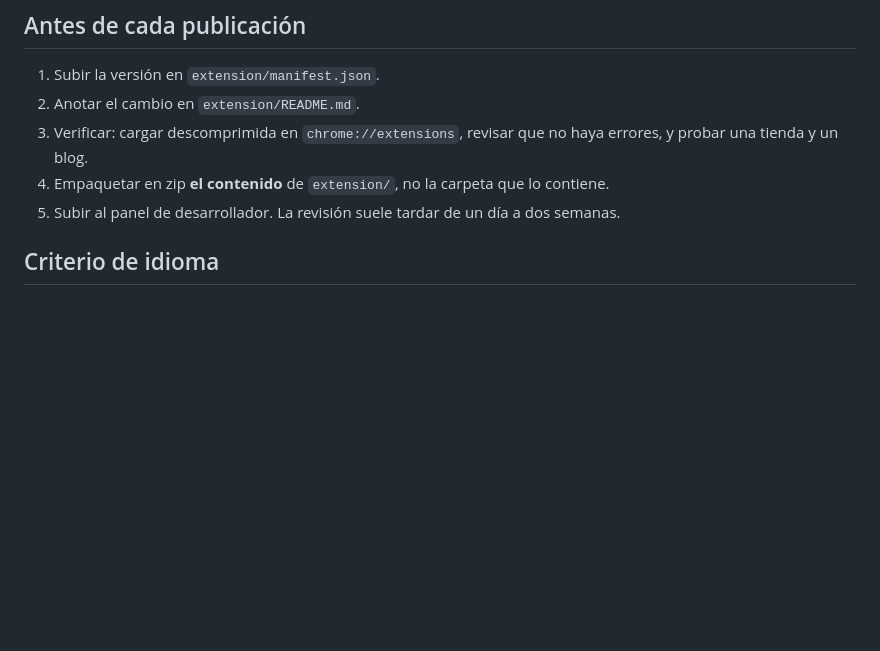
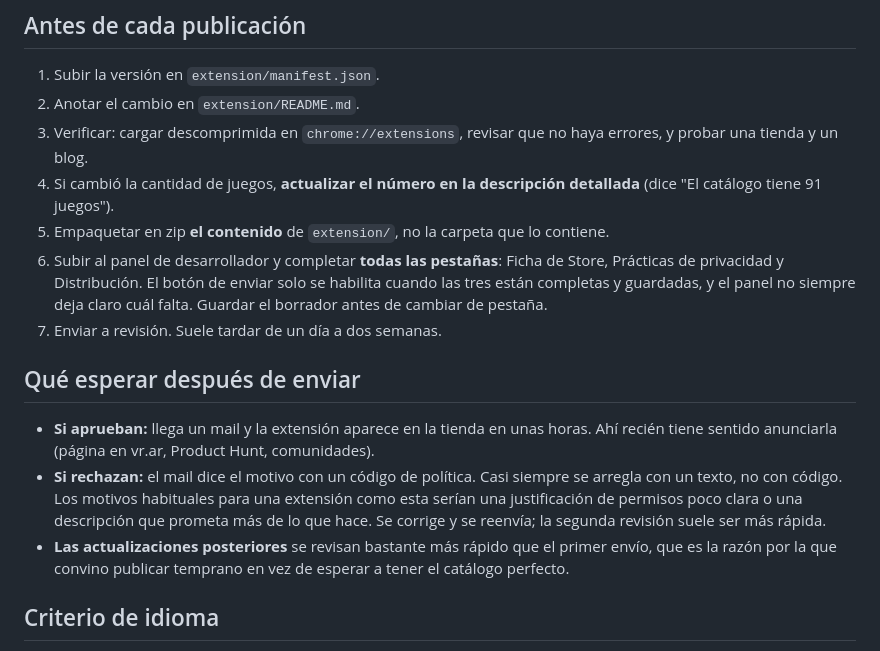
Before and after one commit to DanoTom/vr.ar, a Markdown page: docs/EXTENSION.md, the part around the change. Rendered like a GitHub page; blank space fills up the shorter version.

Commit message:
Record the full submission checklist and what follows review
The publish flow needs all three dashboard tabs completed and saved, not
just the store listing — the submit button stays disabled otherwise and
the panel does not make clear which one is missing. Also notes that the
game count is quoted in the store description, so it becomes a release
step whenever the catalog changes.

Co-Authored-By: Claude Opus 5 <noreply@anthropic.com>
Claude-Session: https://claude.ai/code/session_011aShDdgQ9nPnMrDRJXwuDZ

```diff
--- a/docs/EXTENSION.md
+++ b/docs/EXTENSION.md
@@ -166,8 +166,27 @@ cada una para ver qué campo falta.
 2. Anotar el cambio en `extension/README.md`.
 3. Verificar: cargar descomprimida en `chrome://extensions`, revisar que no haya
    errores, y probar una tienda y un blog.
-4. Empaquetar en zip **el contenido** de `extension/`, no la carpeta que lo contiene.
-5. Subir al panel de desarrollador. La revisión suele tardar de un día a dos semanas.
+4. Si cambió la cantidad de juegos, **actualizar el número en la descripción
+   detallada** (dice "El catálogo tiene 91 juegos").
+5. Empaquetar en zip **el contenido** de `extension/`, no la carpeta que lo contiene.
+6. Subir al panel de desarrollador y completar **todas las pestañas**: Ficha de
+   Store, Prácticas de privacidad y Distribución. El botón de enviar solo se
+   habilita cuando las tres están completas y guardadas, y el panel no siempre
+   deja claro cuál falta. Guardar el borrador antes de cambiar de pestaña.
+7. Enviar a revisión. Suele tardar de un día a dos semanas.
+
+## Qué esperar después de enviar
+
+- **Si aprueban:** llega un mail y la extensión aparece en la tienda en unas horas.
+  Ahí recién tiene sentido anunciarla (página en vr.ar, Product Hunt, comunidades).
+- **Si rechazan:** el mail dice el motivo con un código de política. Casi siempre
+  se arregla con un texto, no con código. Los motivos habituales para una
+  extensión como esta serían una justificación de permisos poco clara o una
+  descripción que prometa más de lo que hace. Se corrige y se reenvía; la segunda
+  revisión suele ser más rápida.
+- **Las actualizaciones posteriores** se revisan bastante más rápido que el primer
+  envío, que es la razón por la que convino publicar temprano en vez de esperar a
+  tener el catálogo perfecto.
 
 ## Criterio de idioma
 
```
